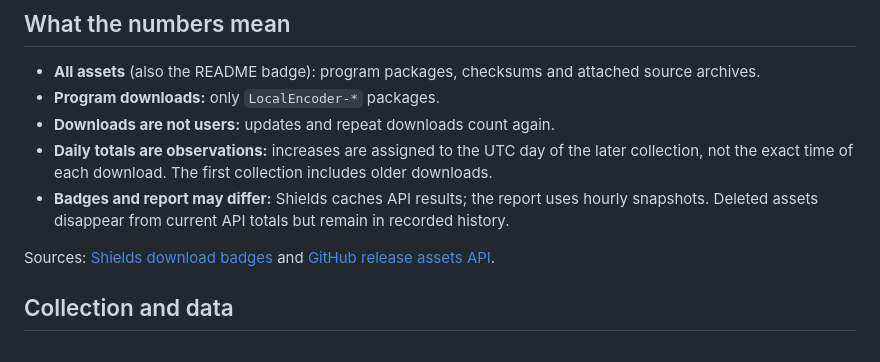
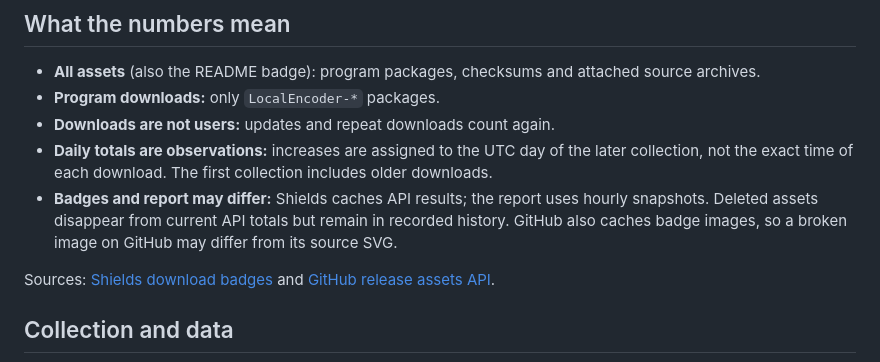
Before and after one commit to YPT-ME/Local-Encoder, a Markdown page: docs/download-statistics.md, the part around one of its changes. Rendered like a GitHub page.

```diff
--- a/docs/download-statistics.md
+++ b/docs/download-statistics.md
@@ -28,6 +28,7 @@ These badges count each named program package across releases.
   not the exact time of each download. The first collection includes older downloads.
 - **Badges and report may differ:** Shields caches API results; the report uses hourly snapshots.
   Deleted assets disappear from current API totals but remain in recorded history.
+  GitHub also caches badge images, so a broken image on GitHub may differ from its source SVG.
 
 Sources: [Shields download badges](https://shields.io/badges/git-hub-downloads-all-assets-all-releases)
 and [GitHub release assets API](https://docs.github.com/en/rest/releases/assets).
```
Also changed, not shown: other parts of docs/download-statistics.md (+1 -1 lines), README.md (+1 -1 lines).
